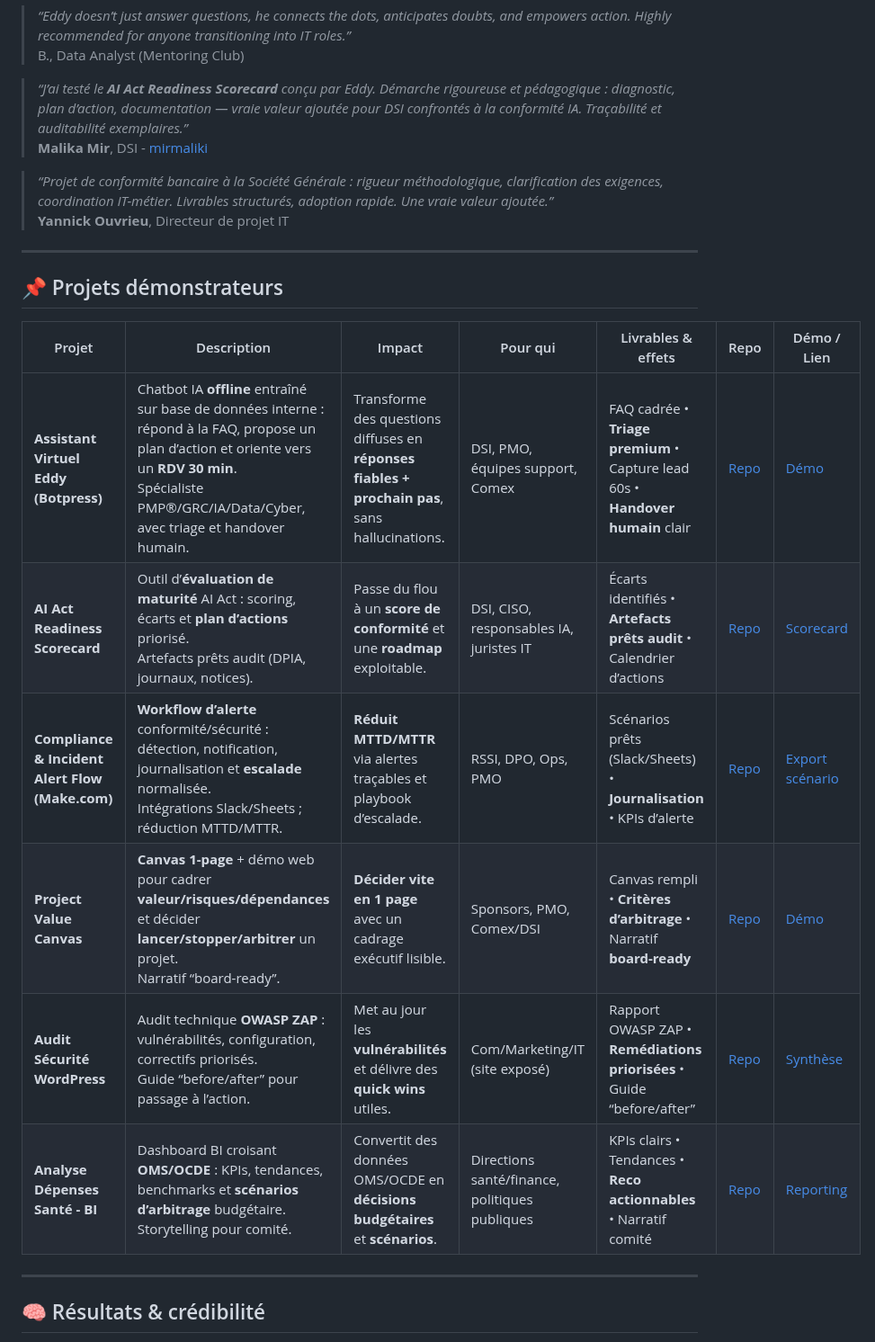
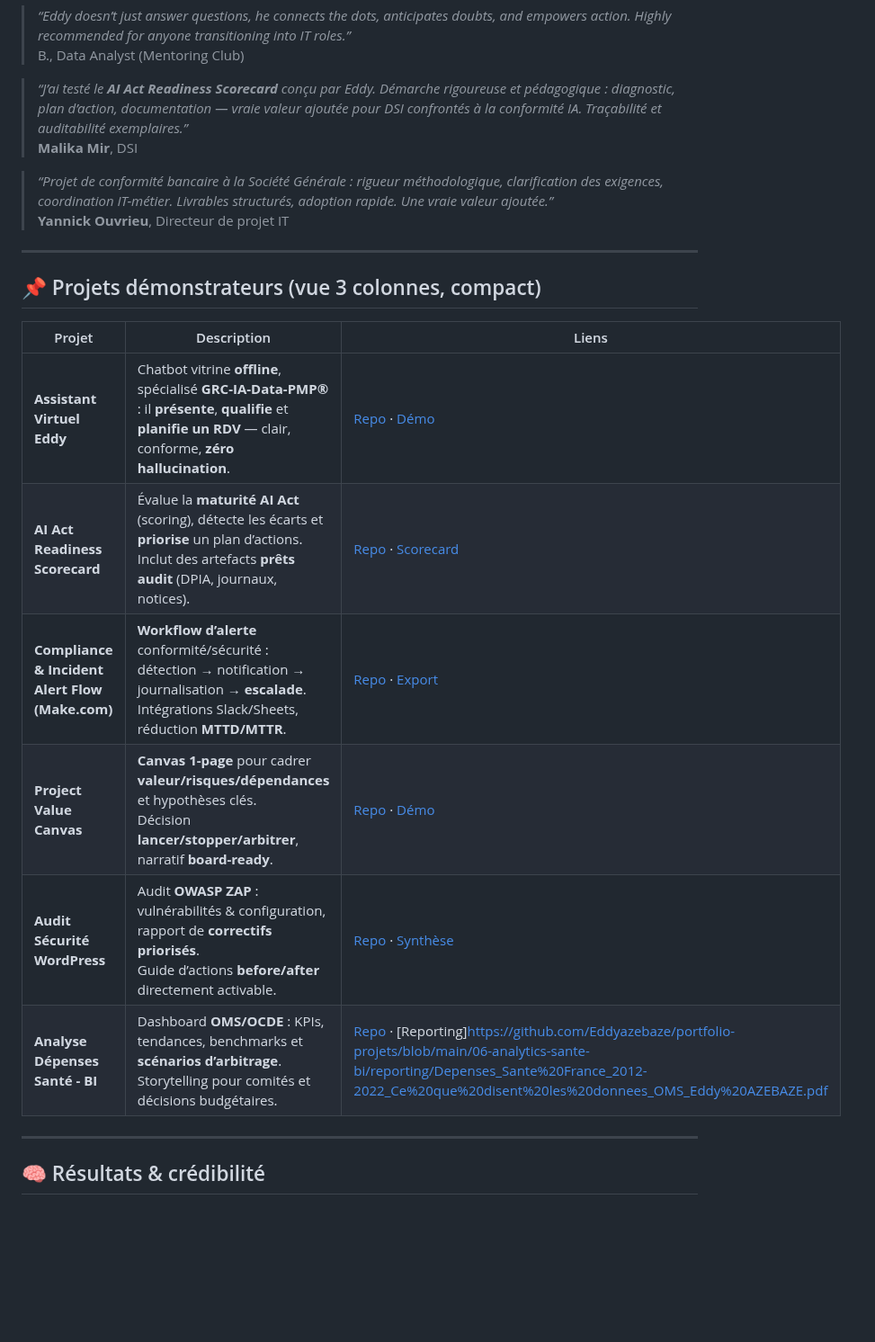
Before and after one commit to Eddyazebaze/Eddyazebaze, a Markdown page: README.md, the part around the change. Shown at 90% size. Drawn GitHub-style; blank space fills up the shorter version.

Commit message:
docs(readme): refonte tableau projets (3 colonnes) + MAJ description bot  - Remplace l’ancien tableau (7 colonnes) par "Projet | Description | Liens" - Description "Assistant Virtuel" mise à jour (option 4: vitrine offline, présente/qualifie/planifie RDV, conforme, zéro hallucination) - Descriptions compactes (≤ 2 lignes) pour un rendu mobile - Liens Repo/Démo conservés à l’identique

```diff
--- a/README.md
+++ b/README.md
@@ -176,23 +176,23 @@ J’accompagne DSI, PMO, dirigeants et équipes pour **reprendre le contrôle**
 > B., Data Analyst (Mentoring Club)
 
 > *“J’ai testé le **AI Act Readiness Scorecard** conçu par Eddy. Démarche rigoureuse et pédagogique : diagnostic, plan d’action, documentation — vraie valeur ajoutée pour DSI confrontés à la conformité IA. Traçabilité et auditabilité exemplaires.”*
-> **Malika Mir**, DSI - [mirmaliki](https://github.com/mirmaliki)
+> **Malika Mir**, DSI
 
 > *“Projet de conformité bancaire à la Société Générale : rigueur méthodologique, clarification des exigences, coordination IT-métier. Livrables structurés, adoption rapide. Une vraie valeur ajoutée.”*
 > **Yannick Ouvrieu**, Directeur de projet IT
 
 ---
 
-## 📌 Projets démonstrateurs
+## 📌 Projets démonstrateurs (vue 3 colonnes, compact)
 
-| Projet | Description | Impact| Pour qui | Livrables & effets | Repo | Démo / Lien |
-|---|---|---|---|---|---|---|
-| **Assistant Virtuel Eddy (Botpress)** | Chatbot IA **offline** entraîné sur base de données interne : répond à la FAQ, propose un plan d’action et oriente vers un **RDV 30 min**.<br>Spécialiste PMP®/GRC/IA/Data/Cyber, avec triage et handover humain. | Transforme des questions diffuses en **réponses fiables + prochain pas**, sans hallucinations. | DSI, PMO, équipes support, Comex | FAQ cadrée • **Triage premium** • Capture lead 60s • **Handover humain** clair | [Repo](https://github.com/Eddyazebaze/portfolio-projets/tree/main/01-chatbot-assistant-eddy) | [Démo](https://cdn.botpress.cloud/webchat/v3.1/shareable.html?configUrl=https://files.bpcontent.cloud/2025/07/27/01/20250727010732-RSM5BWL1.json) |
-| **AI Act Readiness Scorecard** | Outil d’**évaluation de maturité** AI Act : scoring, écarts et **plan d’actions** priorisé.<br>Artefacts prêts audit (DPIA, journaux, notices). | Passe du flou à un **score de conformité** et une **roadmap** exploitable. | DSI, CISO, responsables IA, juristes IT | Écarts identifiés • **Artefacts prêts audit** • Calendrier d’actions | [Repo](https://github.com/Eddyazebaze/portfolio-projets/tree/main/02-ai-act-readiness-scorecard) | [Scorecard](https://ai-act-score.vercel.app) |
-| **Compliance & Incident Alert Flow (Make.com)** | **Workflow d’alerte** conformité/sécurité : détection, notification, journalisation et **escalade** normalisée.<br>Intégrations Slack/Sheets ; réduction MTTD/MTTR. | **Réduit MTTD/MTTR** via alertes traçables et playbook d’escalade. | RSSI, DPO, Ops, PMO | Scénarios prêts (Slack/Sheets) • **Journalisation** • KPIs d’alerte | [Repo](https://github.com/Eddyazebaze/portfolio-projets/tree/main/03-automated-compliance-incident-alert-flow) | [Export scénario](https://github.com/Eddyazebaze/portfolio-projets/blob/main/03-automated-compliance-incident-alert-flow/scenarios/make-scenario.json.json) |
-| **Project Value Canvas** | **Canvas 1-page** + démo web pour cadrer **valeur/risques/dépendances** et décider **lancer/stopper/arbitrer** un projet.<br>Narratif “board-ready”. | **Décider vite en 1 page** avec un cadrage exécutif lisible. | Sponsors, PMO, Comex/DSI | Canvas rempli • **Critères d’arbitrage** • Narratif **board-ready** | [Repo](https://github.com/Eddyazebaze/portfolio-projets/tree/main/05-project-value-canvas) | [Démo](https://project-value-canvas.vercel.app/) |
-| **Audit Sécurité WordPress** | Audit technique **OWASP ZAP** : vulnérabilités, configuration, correctifs priorisés.<br>Guide “before/after” pour passage à l’action. | Met au jour les **vulnérabilités** et délivre des **quick wins** utiles. | Com/Marketing/IT (site exposé) | Rapport OWASP ZAP • **Remédiations priorisées** • Guide “before/after” | [Repo](https://github.com/Eddyazebaze/portfolio-projets/tree/main/04-audit-securite-wordpress) | [Synthèse](https://github.com/Eddyazebaze/portfolio-projets/blob/main/04-audit-securite-wordpress/exports/security-summary.md) |
-| **Analyse Dépenses Santé - BI** | Dashboard BI croisant **OMS/OCDE** : KPIs, tendances, benchmarks et **scénarios d’arbitrage** budgétaire.<br>Storytelling pour comité. | Convertit des données OMS/OCDE en **décisions budgétaires** et **scénarios**. | Directions santé/finance, politiques publiques | KPIs clairs • Tendances • **Reco actionnables** • Narratif comité | [Repo](https://github.com/Eddyazebaze/portfolio-projets/tree/main/06-analytics-sante-bi) | [Reporting](https://github.com/Eddyazebaze/portfolio-projets/tree/main/06-analytics-sante-bi/reporting) |
+| Projet | Description | Liens |
+|---|---|---|
+| **Assistant Virtuel Eddy** | Chatbot vitrine **offline**, spécialisé **GRC-IA-Data-PMP®** : il **présente**, **qualifie** et **planifie un RDV** — clair, conforme, **zéro hallucination**. | [Repo](https://github.com/Eddyazebaze/portfolio-projets/tree/main/01-chatbot-assistant-eddy) · [Démo](https://cdn.botpress.cloud/webchat/v3.1/shareable.html?configUrl=https://files.bpcontent.cloud/2025/07/27/01/20250727010732-RSM5BWL1.json) |
+| **AI Act Readiness Scorecard** | Évalue la **maturité AI Act** (scoring), détecte les écarts et **priorise** un plan d’actions.<br>Inclut des artefacts **prêts audit** (DPIA, journaux, notices). | [Repo](https://github.com/Eddyazebaze/portfolio-projets/tree/main/02-ai-act-readiness-scorecard) · [Scorecard](https://ai-act-score.vercel.app) |
+| **Compliance & Incident Alert Flow (Make.com)** | **Workflow d’alerte** conformité/sécurité : détection → notification → journalisation → **escalade**.<br>Intégrations Slack/Sheets, réduction **MTTD/MTTR**. | [Repo](https://github.com/Eddyazebaze/portfolio-projets/tree/main/03-automated-compliance-incident-alert-flow) · [Export](https://github.com/Eddyazebaze/portfolio-projets/blob/main/03-automated-compliance-incident-alert-flow/scenarios/make-scenario.json.json) |
+| **Project Value Canvas** | **Canvas 1-page** pour cadrer **valeur/risques/dépendances** et hypothèses clés.<br>Décision **lancer/stopper/arbitrer**, narratif **board-ready**. | [Repo](https://github.com/Eddyazebaze/portfolio-projets/tree/main/05-project-value-canvas) · [Démo](https://project-value-canvas.vercel.app/) |
+| **Audit Sécurité WordPress** | Audit **OWASP ZAP** : vulnérabilités & configuration, rapport de **correctifs priorisés**.<br>Guide d’actions **before/after** directement activable. | [Repo](https://github.com/Eddyazebaze/portfolio-projets/tree/main/04-audit-securite-wordpress) · [Synthèse](https://github.com/Eddyazebaze/portfolio-projets/blob/main/04-audit-securite-wordpress/exports/security-summary.md) |
+| **Analyse Dépenses Santé - BI** | Dashboard **OMS/OCDE** : KPIs, tendances, benchmarks et **scénarios d’arbitrage**.<br>Storytelling pour comités et décisions budgétaires. | [Repo](https://github.com/Eddyazebaze/portfolio-projets/tree/main/06-analytics-sante-bi) · [Reporting]https://github.com/Eddyazebaze/portfolio-projets/blob/main/06-analytics-sante-bi/reporting/Depenses_Sante%20France_2012-2022_Ce%20que%20disent%20les%20donnees_OMS_Eddy%20AZEBAZE.pdf |
 
 ---
 
```
